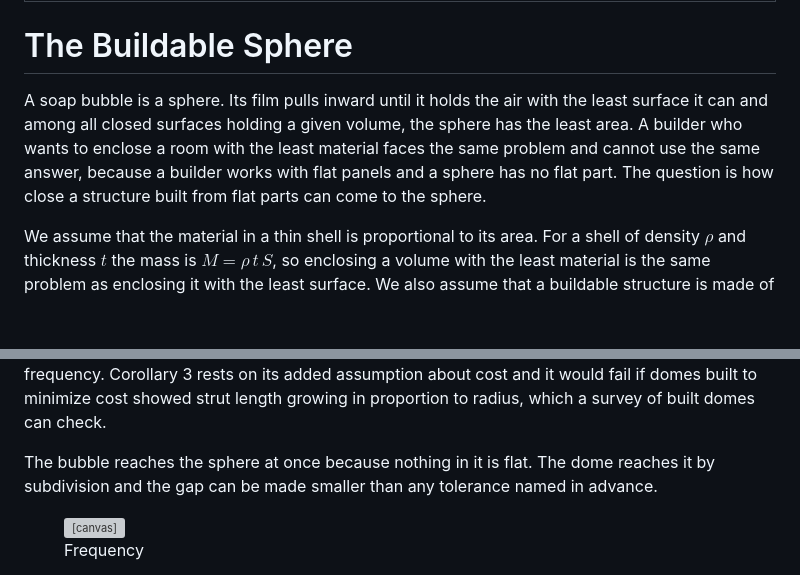
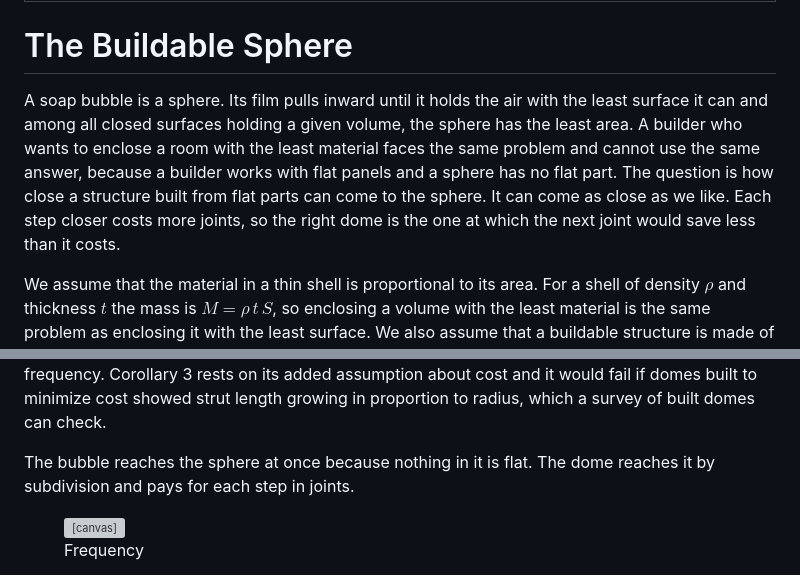
Before and after one commit to jamesxoliver/jamesoliver, a Markdown page: papers/geodesic-dome.md, 2 parts joined by grey strips. GitHub-like rendering; blank space fills up the shorter version; grey boxes are pictures that could not be loaded.

Commit message:
The Buildable Sphere: state the answer in the opening
Co-Authored-By: Claude Opus 5.5 <noreply@anthropic.com>
Claude-Session: https://claude.ai/code/session_01FdDrmi5sWpwf2F2bdxTMFT

```diff
--- a/papers/geodesic-dome.md
+++ b/papers/geodesic-dome.md
@@ -4,7 +4,7 @@ claim: The sphere encloses a volume with the least surface, a sphere cannot be b
 
 # The Buildable Sphere
 
-A soap bubble is a sphere. Its film pulls inward until it holds the air with the least surface it can and among all closed surfaces holding a given volume, the sphere has the least area. A builder who wants to enclose a room with the least material faces the same problem and cannot use the same answer, because a builder works with flat panels and a sphere has no flat part. The question is how close a structure built from flat parts can come to the sphere.
+A soap bubble is a sphere. Its film pulls inward until it holds the air with the least surface it can and among all closed surfaces holding a given volume, the sphere has the least area. A builder who wants to enclose a room with the least material faces the same problem and cannot use the same answer, because a builder works with flat panels and a sphere has no flat part. The question is how close a structure built from flat parts can come to the sphere. It can come as close as we like. Each step closer costs more joints, so the right dome is the one at which the next joint would save less than it costs.
 
 We assume that the material in a thin shell is proportional to its area. For a shell of density $\rho$ and thickness $t$ the mass is $M=\rho\,t\,S$, so enclosing a volume with the least material is the same problem as enclosing it with the least surface. We also assume that a buildable structure is made of flat parts joined at finite precision and that it must hold its shape with pinned joints.
 
@@ -46,7 +46,7 @@ The theorem concerns surface area and nothing else. Geodesic domes are one route
 
 The theorem would be false if a structure built from flat parts enclosed a volume with less surface than the sphere, which would contradict the isoperimetric inequality, or if the areas of geodesic domes failed to converge to the sphere's, which can be checked by direct computation at any frequency. Corollary 3 rests on its added assumption about cost and it would fail if domes built to minimize cost showed strut length growing in proportion to radius, which a survey of built domes can check.
 
-The bubble reaches the sphere at once because nothing in it is flat. The dome reaches it by subdivision and the gap can be made smaller than any tolerance named in advance.
+The bubble reaches the sphere at once because nothing in it is flat. The dome reaches it by subdivision and pays for each step in joints.
 
 <figure id="dome-figure">
 <canvas style="width:100%;aspect-ratio:1/1;touch-action:none;cursor:grab" aria-label="Geodesic dome of the chosen frequency"></canvas>
```
